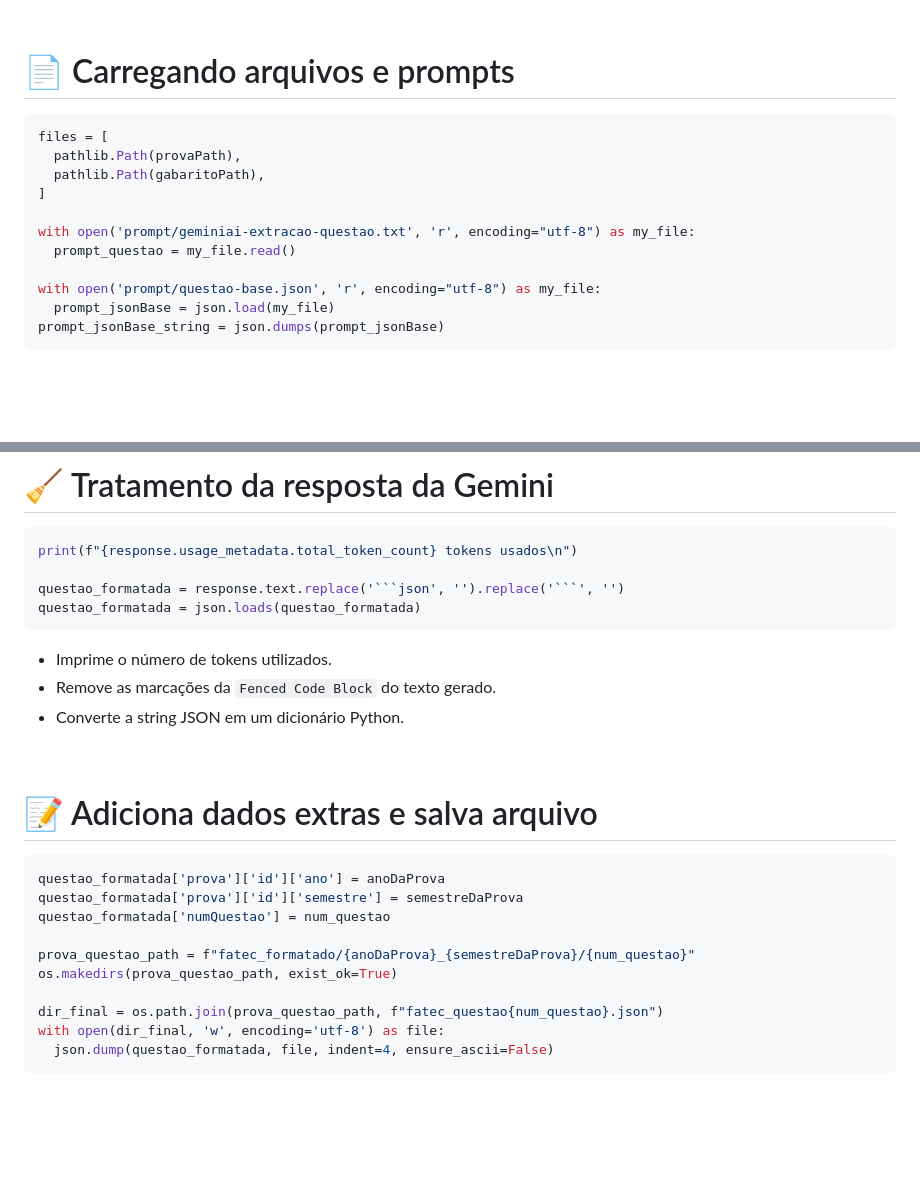
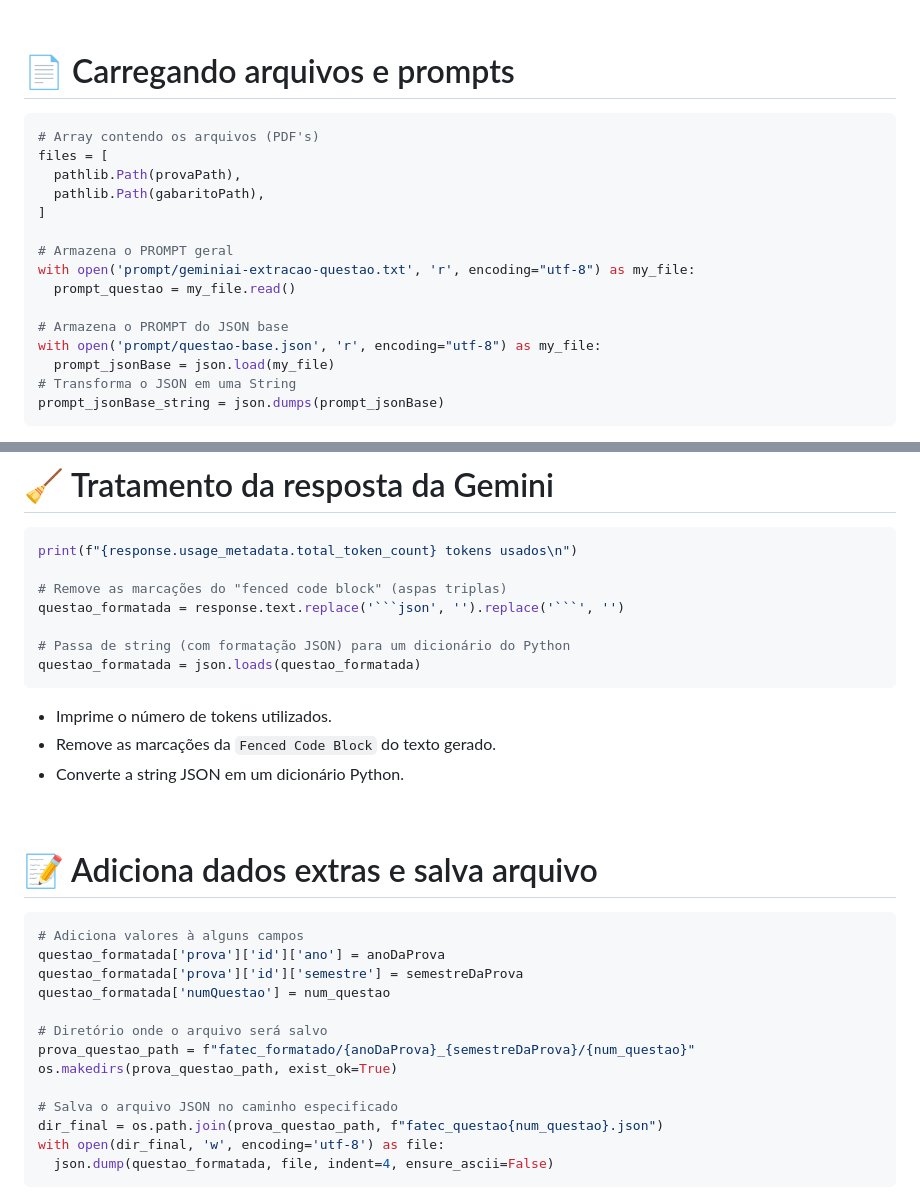
Before and after one commit to LucasOkokama/simulando-fatec-extrator, a Markdown page: EXTRACAO_QUESTAO_EXPLICACAO.md, 2 parts joined by grey strips. Rendered like a GitHub page; blank space fills up the shorter version.

Commit message:
docs: adiciona comentários para facilitar o entendimento

````diff
--- a/EXTRACAO_QUESTAO_EXPLICACAO.md
+++ b/EXTRACAO_QUESTAO_EXPLICACAO.md
@@ -75,16 +75,20 @@ A função `formatarQuestoes` é a principal do script. Ela recebe o ano e semes
 # 📄 Carregando arquivos e prompts
 
 ```python
+# Array contendo os arquivos (PDF's)
 files = [
   pathlib.Path(provaPath),
   pathlib.Path(gabaritoPath),
 ]
 
+# Armazena o PROMPT geral
 with open('prompt/geminiai-extracao-questao.txt', 'r', encoding="utf-8") as my_file:
   prompt_questao = my_file.read()
 
+# Armazena o PROMPT do JSON base
 with open('prompt/questao-base.json', 'r', encoding="utf-8") as my_file:
   prompt_jsonBase = json.load(my_file)
+# Transforma o JSON em uma String
 prompt_jsonBase_string = json.dumps(prompt_jsonBase)
 ```
 
@@ -146,7 +150,10 @@ Aqui, o código:
 ```python
 print(f"{response.usage_metadata.total_token_count} tokens usados\n")
 
+# Remove as marcações do "fenced code block" (aspas triplas)
 questao_formatada = response.text.replace('```json', '').replace('```', '')
+
+# Passa de string (com formatação JSON) para um dicionário do Python
 questao_formatada = json.loads(questao_formatada)
 ```
 
@@ -161,13 +168,16 @@ questao_formatada = json.loads(questao_formatada)
 # 📝 Adiciona dados extras e salva arquivo
 
 ```python
+# Adiciona valores à alguns campos
 questao_formatada['prova']['id']['ano'] = anoDaProva
 questao_formatada['prova']['id']['semestre'] = semestreDaProva
 questao_formatada['numQuestao'] = num_questao
 
+# Diretório onde o arquivo será salvo
 prova_questao_path = f"fatec_formatado/{anoDaProva}_{semestreDaProva}/{num_questao}"
 os.makedirs(prova_questao_path, exist_ok=True)
 
+# Salva o arquivo JSON no caminho especificado
 dir_final = os.path.join(prova_questao_path, f"fatec_questao{num_questao}.json")
 with open(dir_final, 'w', encoding='utf-8') as file:
   json.dump(questao_formatada, file, indent=4, ensure_ascii=False)
````
